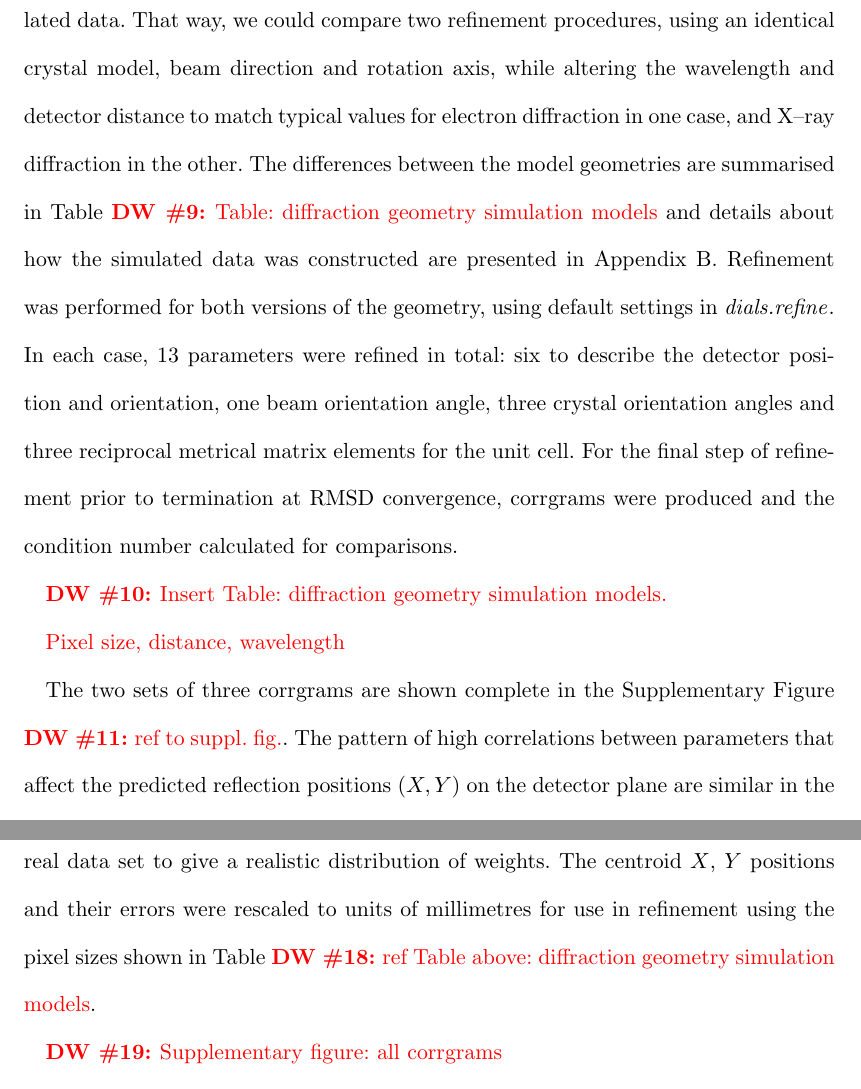
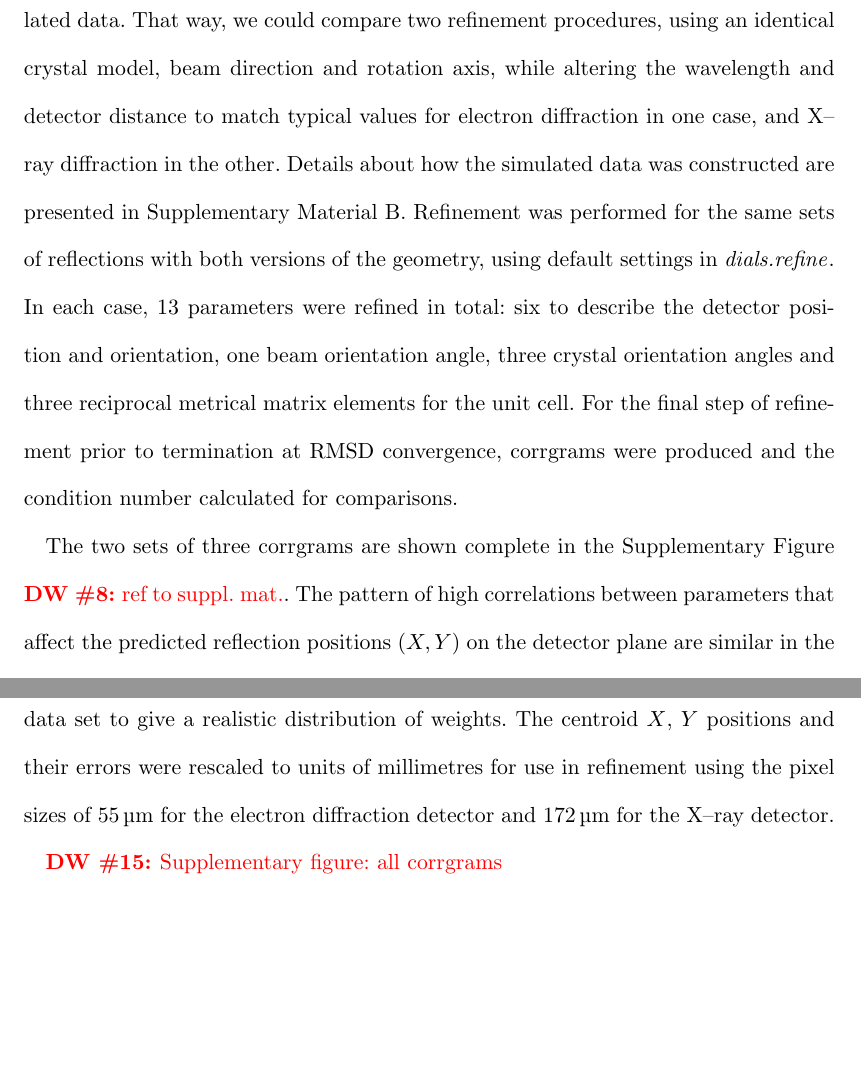
Before and after one commit to dagewa/DIALS_for_ED_paper, a LaTeX thesis (DIALS_for_ED.tex): two parts of pages 22 and 33 of 33, joined at a grey line, cut so that both start at the same text, the shorter picture padded with empty space. Compiled offline with pdfLaTeX.

Commit message:
Cleaning up old comments

```diff
--- a/DIALS_for_ED.tex
+++ b/DIALS_for_ED.tex
@@ -878,11 +878,11 @@ a result of the electron diffraction geometry, we elected to perform refinement
 against simulated data. That way, we could compare two refinement procedures,
 using an identical crystal model, beam direction and rotation axis, while
 altering the wavelength and detector distance to match typical values for
-electron diffraction in one case, and X--ray diffraction in the other. The
-differences between the model geometries are summarised in Table~\DW{Table:
-diffraction geometry simulation models} and details about how the simulated
-data was constructed are presented in Appendix~\ref{app:simulation}. Refinement
-was performed for both versions of the geometry, using default settings in
+electron diffraction in one case, and X--ray diffraction in the other.
+Details about how the simulated data was constructed are presented in
+Supplementary Material~\ref{app:simulation}. Refinement
+was performed for the same sets of reflections with both versions
+of the geometry, using default settings in
 \dialsrefine. In each case, 13 parameters were refined in total: six to
 describe the detector position and orientation, one beam orientation angle,
 three crystal orientation angles and three reciprocal metrical matrix elements
@@ -890,12 +890,8 @@ for the unit cell. For the final step of refinement prior to termination at
 RMSD convergence, corrgrams were produced and the condition number calculated
 for comparisons.
 
-\DW{Insert Table: diffraction geometry simulation models.
-
-Pixel size, distance, wavelength}
-
 The two sets of three corrgrams are shown complete in the Supplementary Figure
-\DW{ref to suppl. fig.}. The pattern of high correlations between parameters
+\DW{ref to suppl. mat.}. The pattern of high correlations between parameters
 that affect the predicted reflection positions $(X, Y)$ on the detector plane
 are similar in the cases of electron and X-ray diffraction geometries. However,
 in general, the absolute values of correlations are higher for the electron
@@ -1195,7 +1191,8 @@ than simulating new error estimates, we kept the original error
 estimates from spot-finding on the real data set to give a realistic
 distribution of weights. The centroid $X$, $Y$ positions and their errors were
 rescaled to units of millimetres for use in refinement using the pixel sizes
-shown in Table~\DW{ref Table above: diffraction geometry simulation models}.
+of $\SI{55}{\micro\metre}$ for the electron diffraction detector and
+$\SI{172}{\micro\metre}$ for the X--ray detector.
 
 \DW{Supplementary figure: all corrgrams}
 
```
Also changed, not shown: DIALS_for_ED.tex (2 more changed lines).
